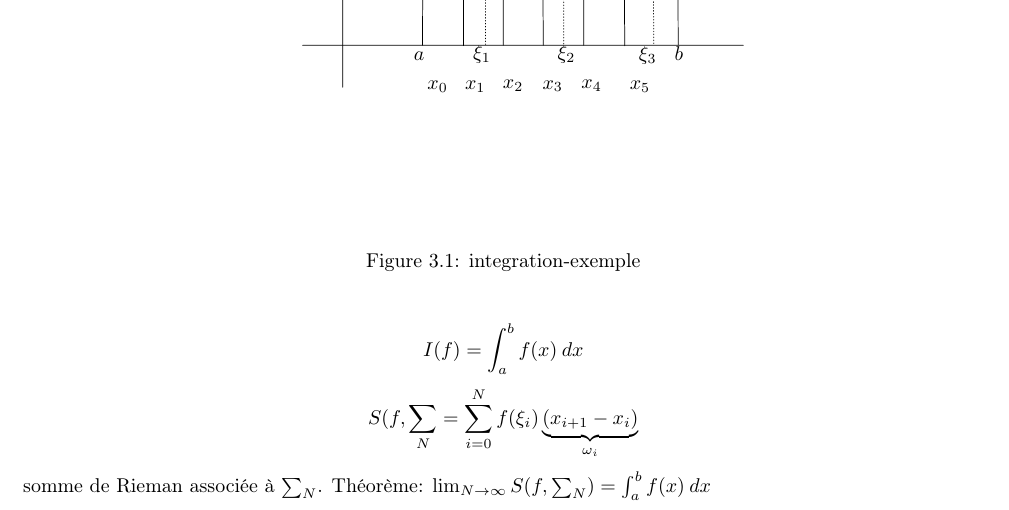
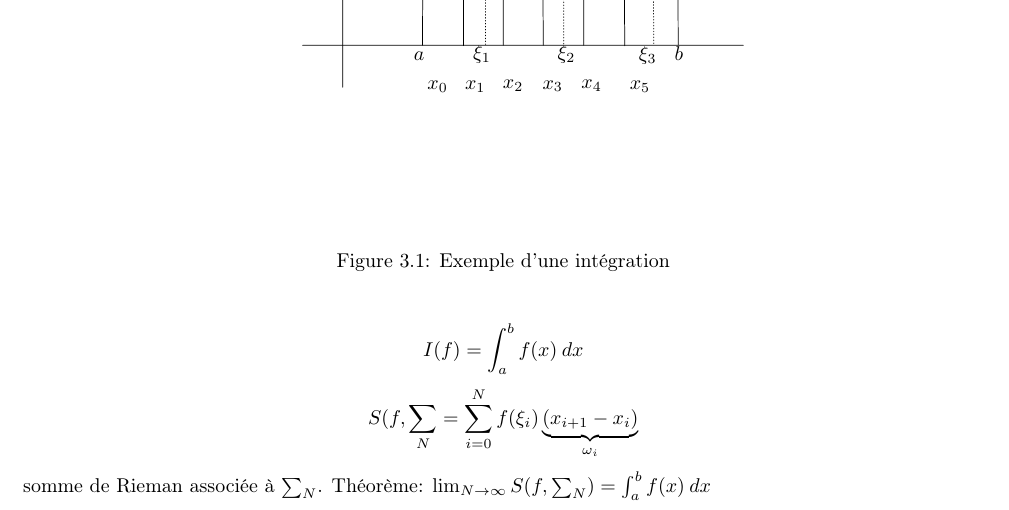
Before and after one commit to DobbiKov/semester4-lecture-notes, a LaTeX document (anal-avec-python/main.tex, which reads anal-avec-python/cours6_1.tex): part of page 27 of 30, cut so that both start at the same text. Compiled offline with pdfLaTeX.

Commit message:
fixed caption in figure for integration in anal avec python

```diff
--- a/anal-avec-python/cours6_1.tex
+++ b/anal-avec-python/cours6_1.tex
@@ -17,7 +17,7 @@ où $f: [a, b] \to \R$ donné
 \begin{figure}[H]
     \centering
     \incfig{integration-exemple}
-    \caption{integration-exemple}
+    \caption{Exemple d'une intégration}
     \label{fig:integration-exemple}
 \end{figure}
 
```
